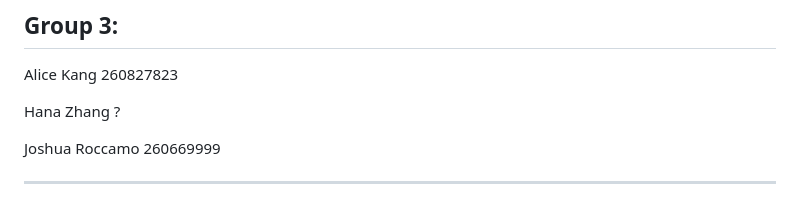
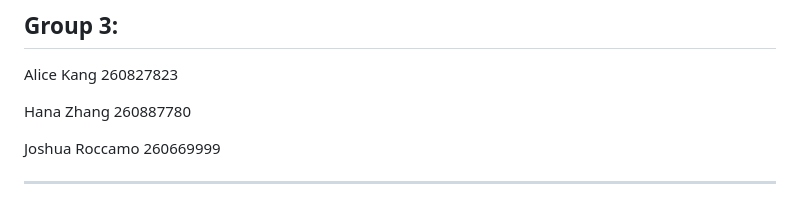
Before and after one commit to atykwonderland/simpleCloud, a Markdown page: README.md, the part around the change. Drawn GitHub-style.

Commit message:
add student id

```diff
--- a/README.md
+++ b/README.md
@@ -2,7 +2,7 @@
 ## Group 3:
 Alice Kang 260827823
 
-Hana Zhang ?
+Hana Zhang 260887780
 
 Joshua Roccamo 260669999
 
```
